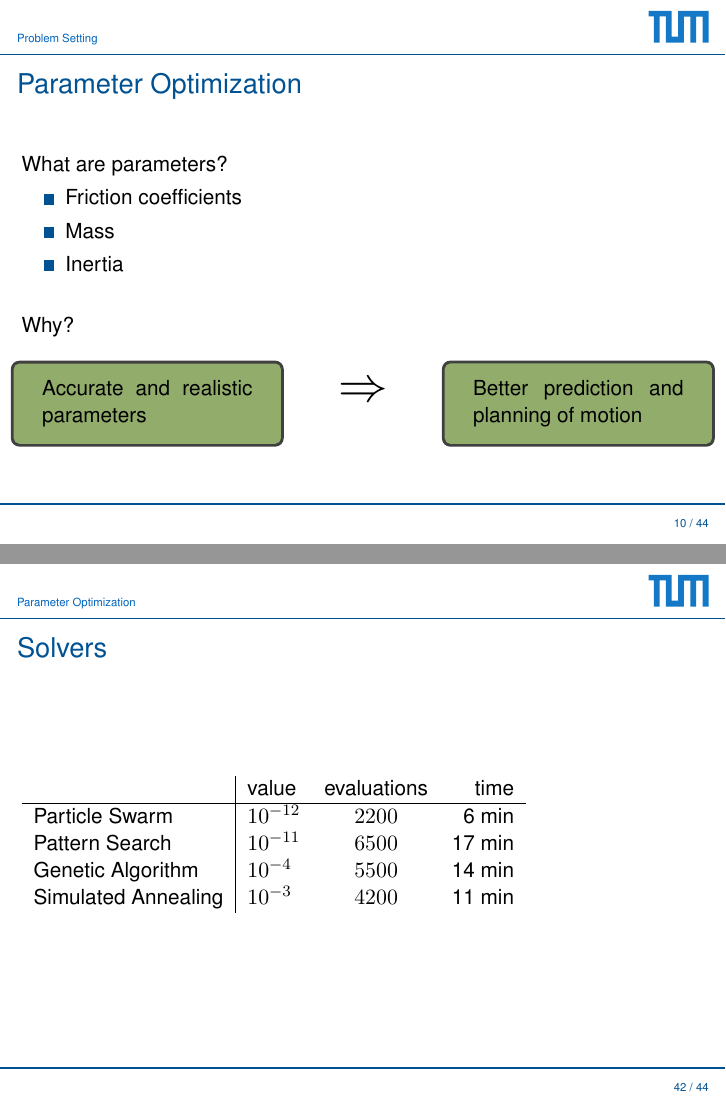
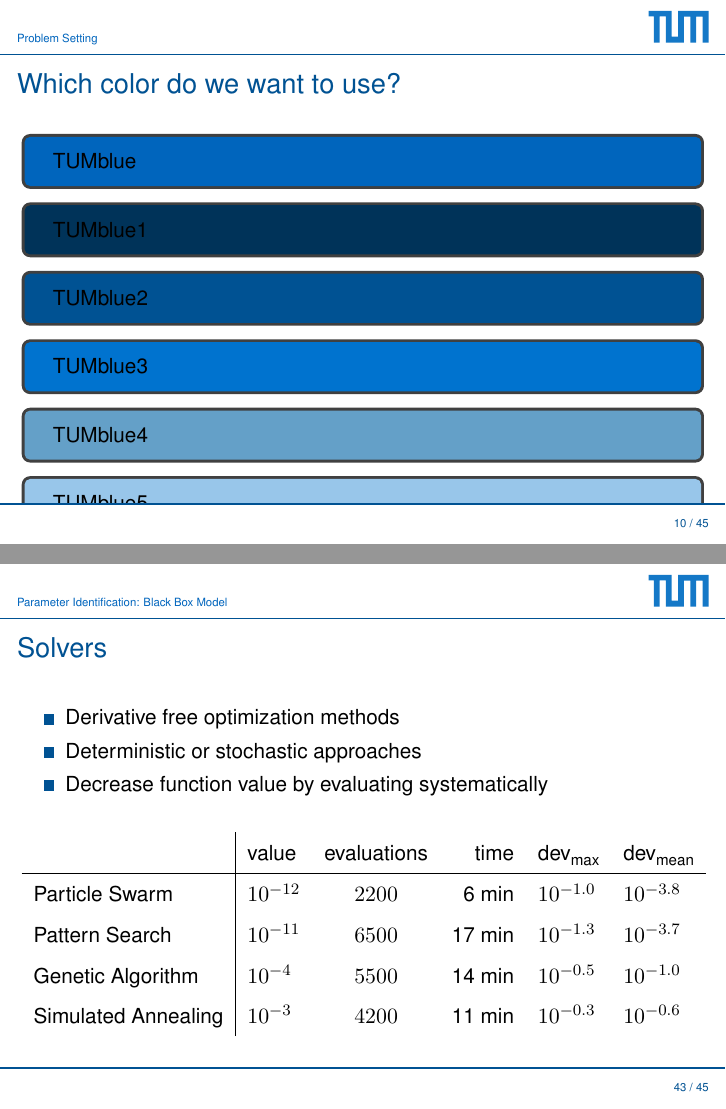
Before and after one commit to msperr/Mining, LaTeX slides (Final Presentation/Open Cast Mining.tex, which reads Final Presentation/tex/Parameter_Optimization.tex, Final Presentation/tex/Problem_Setting.tex): pages 13 and 53 of 56 before the commit and pages 12 and 54 of 57 after it, joined at a grey line. Compiled offline with pdfLaTeX.

Commit message:
Section 4 completed

```diff
--- a/Final Presentation/Open Cast Mining.tex
+++ b/Final Presentation/Open Cast Mining.tex
@@ -12,7 +12,7 @@
 
 \title[Kurzform]{Open Cast Mining}
 \author{InYoung Choi, Olivia Kaufmann, Martin Sperr, Florian Wuttke}
-\date{May 30, 2016}
+\date{July 09, 2016}
 
 \begin{document}
 
--- a/Final Presentation/tex/Parameter_Optimization.tex
+++ b/Final Presentation/tex/Parameter_Optimization.tex
@@ -1,4 +1,4 @@
-\section{Parameter Optimization}
+\section{Parameter Identification: Black Box Model}
 
 \begin{frame}[c]
 	\frametitle{Motivation}
@@ -93,12 +93,19 @@
 
 \begin{frame}[c]
 	\frametitle{Solvers}
-	\begin{tabular}{l|lcr}
-		                    & value      & evaluations & time   \\
+	\begin{itemize}
+		\item{Derivative free optimization methods}
+		\item{Deterministic or stochastic approaches}
+		\item{Decrease function value by evaluating systematically}
+	\end{itemize}
+	\vspace{.5cm}
+	{\renewcommand{\arraystretch}{1.5}
+	\begin{tabular}{l|lcrll}
+		                    & value      & evaluations & time   & dev\raisebox{-.5ex}{\scriptsize{max}} & dev\raisebox{-.5ex}{\scriptsize{mean}} \\
 		\hline
-		Particle Swarm      & $10^{-12}$ & $2200$      & 6 min  \\
-		Pattern Search      & $10^{-11}$ & $6500$      & 17 min \\
-		Genetic Algorithm   & $10^{-4}$  & $5500$      & 14 min \\
-		Simulated Annealing & $10^{-3}$  & $4200$      & 11 min \\
-	\end{tabular}
+		Particle Swarm      & $10^{-12}$ & $2200$      & 6 min  & $10^{-1.0}$                           & $10^{-3.8}$                            \\
+		Pattern Search      & $10^{-11}$ & $6500$      & 17 min & $10^{-1.3}$                           & $10^{-3.7}$                            \\
+		Genetic Algorithm   & $10^{-4}$  & $5500$      & 14 min & $10^{-0.5}$                           & $10^{-1.0}$                            \\
+		Simulated Annealing & $10^{-3}$  & $4200$      & 11 min & $10^{-0.3}$                           & $10^{-0.6}$                            \\
+	\end{tabular}}
 \end{frame}
--- a/Final Presentation/tex/Problem_Setting.tex
+++ b/Final Presentation/tex/Problem_Setting.tex
@@ -119,6 +119,28 @@
 			\item{Deformation of ropes}
 			\item{etc.}
 		\end{itemize}
+\end{frame}
+
+\begin{frame}
+	\frametitle{Which color do we want to use?}
+	\begin{tcolorbox}[width=\linewidth,colback={TUMblue}]
+		TUMblue
+	\end{tcolorbox}
+	\begin{tcolorbox}[width=\linewidth,colback={TUMblue1}]
+		TUMblue1
+	\end{tcolorbox}
+	\begin{tcolorbox}[width=\linewidth,colback={TUMblue2}]
+		TUMblue2
+	\end{tcolorbox}
+	\begin{tcolorbox}[width=\linewidth,colback={TUMblue3}]
+		TUMblue3
+	\end{tcolorbox}
+	\begin{tcolorbox}[width=\linewidth,colback={TUMblue4}]
+		TUMblue4
+	\end{tcolorbox}
+	\begin{tcolorbox}[width=\linewidth,colback={TUMblue5}]
+		TUMblue5
+	\end{tcolorbox}
 \end{frame}
 
 %\begin{frame}[c]
```
Also changed, not shown: Siemens Presentations/Siemens Meeting 4/Siemens Meeting 4.bbl (deleted), Siemens Presentations/Siemens Meeting 4/Siemens Meeting 4.pdf, Final Presentation/Open Cast Mining.tex (4 more changed lines), Final Presentation/tex/Problem_Setting.tex (8 more changed lines), 15 other files.
